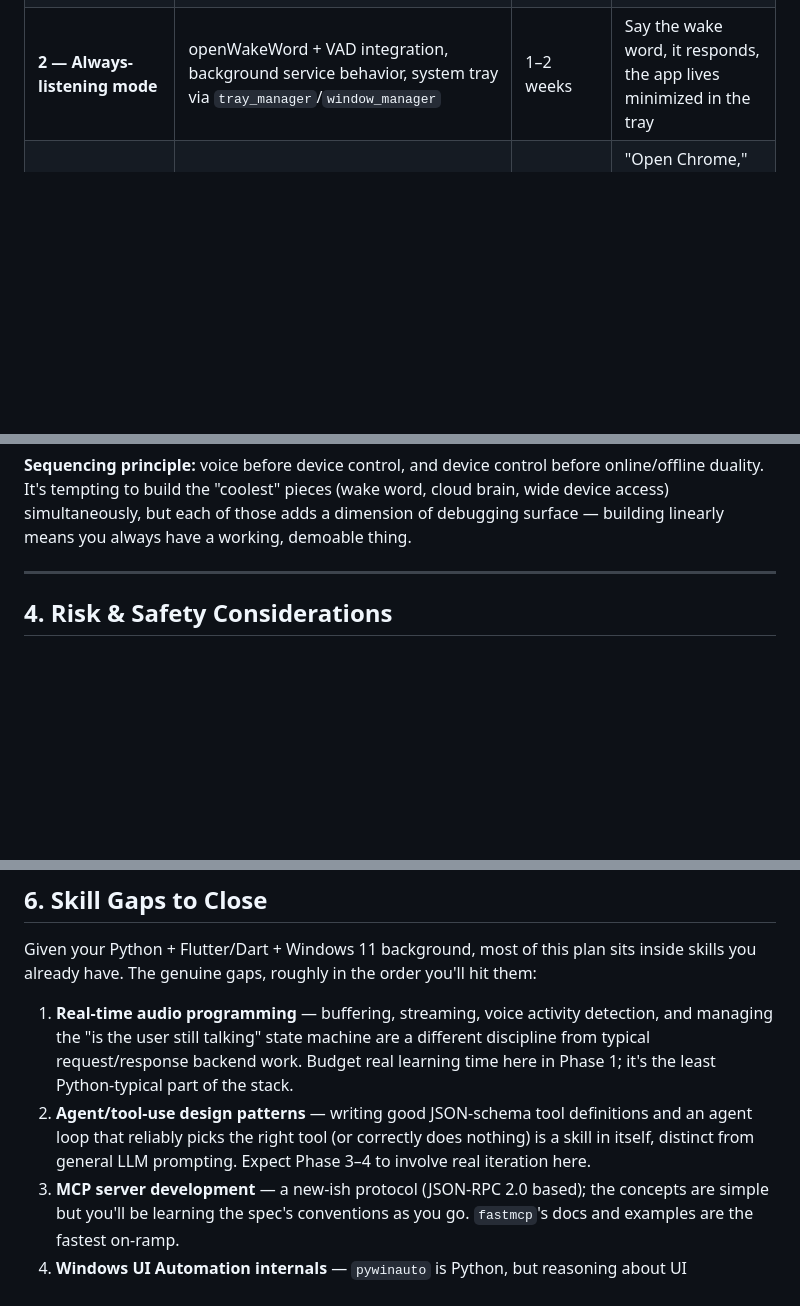
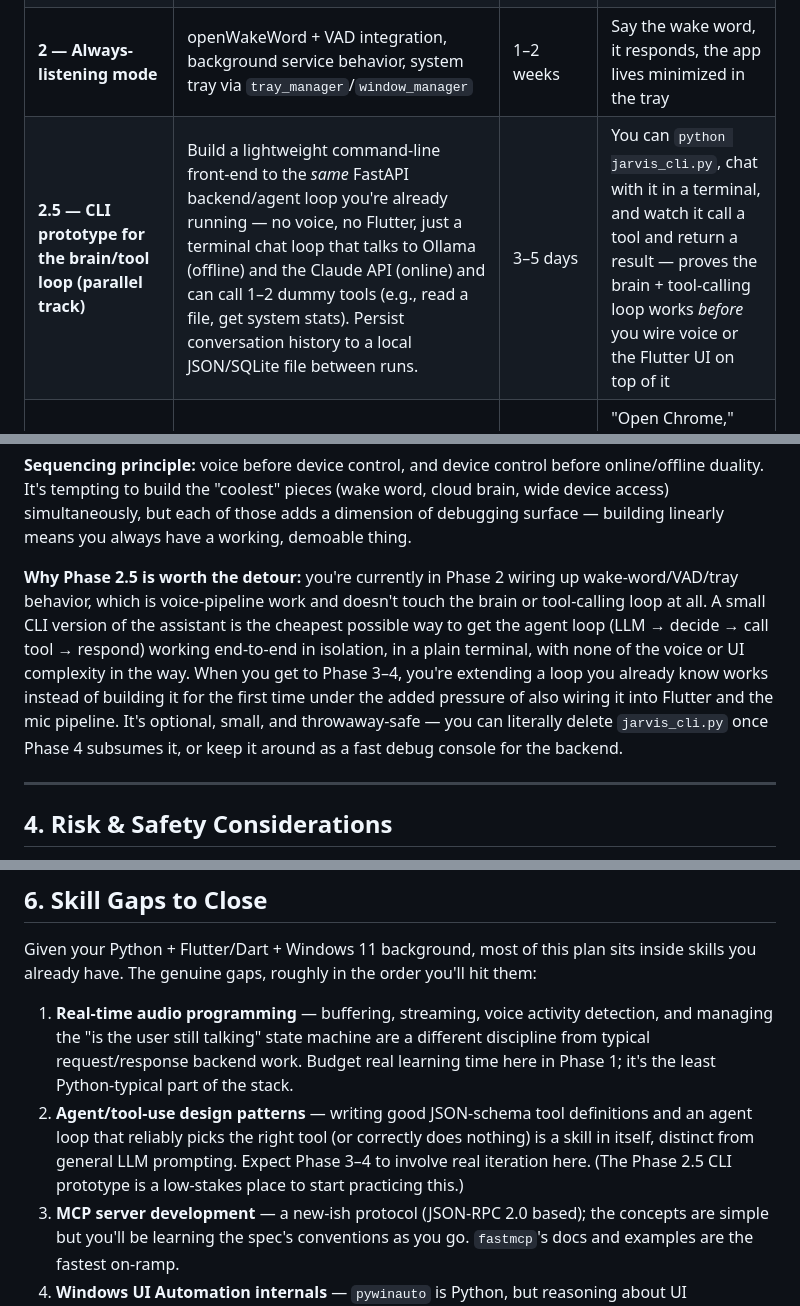
Before and after one commit to RaidenGH/Jarvis, a Markdown page: docs/PLAN.md, 3 parts joined by grey strips. Rendered like a GitHub page; blank space fills up the shorter version.

Commit message:
updated plan

```diff
--- a/docs/PLAN.md
+++ b/docs/PLAN.md
@@ -125,6 +125,7 @@ Estimates assume a solo developer working part-time (roughly 8–12 hrs/week); a
 | **0 — Foundations** | Repo structure, dev environment, Ollama installed with a first local model, minimal FastAPI backend, minimal Flutter Windows shell with a text chat box talking to the backend over `localhost` | 1–2 weeks | Type a message in the Flutter app, get a reply generated by the local LLM |
 | **1 — MVP voice loop** | Push-to-talk (skip wake word for now), STT (faster-whisper/whisper.cpp), TTS (Kokoro/Piper) | 2–3 weeks | Press a button, speak, hear a spoken reply — a "walkie-talkie" assistant, no device actions yet |
 | **2 — Always-listening mode** | openWakeWord + VAD integration, background service behavior, system tray via `tray_manager`/`window_manager` | 1–2 weeks | Say the wake word, it responds, the app lives minimized in the tray |
+| **2.5 — CLI prototype for the brain/tool loop (parallel track)** | Build a lightweight command-line front-end to the *same* FastAPI backend/agent loop you're already running — no voice, no Flutter, just a terminal chat loop that talks to Ollama (offline) and the Claude API (online) and can call 1–2 dummy tools (e.g., read a file, get system stats). Persist conversation history to a local JSON/SQLite file between runs. | 3–5 days | You can `python jarvis_cli.py`, chat with it in a terminal, and watch it call a tool and return a result — proves the brain + tool-calling loop works *before* you wire voice or the Flutter UI on top of it |
 | **3 — First device tools + safety scaffolding** | Design the risk-tier model, build 3–5 initial low-risk MCP tools (open app, system stats, volume, reminders, search a whitelisted folder), build the confirmation UX, add the audit log | 3–4 weeks | "Open Chrome," "what's my CPU usage" work; anything beyond read-only shows a visible confirmation step |
 | **4 — Online/offline hybrid brain** | Integrate the Claude API (or chosen cloud LLM) as the online tool-use path, connectivity detection, explicit local-vs-cloud policy | 2–3 weeks | The exact same assistant works with Wi-Fi off (lower quality, fully functional) and Wi-Fi on (higher quality) |
 | **5 — Expanded device control** | GUI-automation tools (pywinauto) for apps without APIs, broader tool library (calendar, draft-only email with human-send confirmation, optional smart-home via Home Assistant), first pass at persistent memory | 3–5 weeks | A meaningfully larger action vocabulary, still fully audited and tiered |
@@ -132,6 +133,8 @@ Estimates assume a solo developer working part-time (roughly 8–12 hrs/week); a
 | **7+ — Stretch goals** | Flutter mobile companion, multiple wake words/personas, local fine-tuning/LoRA personalization, smart-home expansion, multi-user profiles | Ongoing | — |
 
 **Sequencing principle:** voice before device control, and device control before online/offline duality. It's tempting to build the "coolest" pieces (wake word, cloud brain, wide device access) simultaneously, but each of those adds a dimension of debugging surface — building linearly means you always have a working, demoable thing.
+
+**Why Phase 2.5 is worth the detour:** you're currently in Phase 2 wiring up wake-word/VAD/tray behavior, which is voice-pipeline work and doesn't touch the brain or tool-calling loop at all. A small CLI version of the assistant is the cheapest possible way to get the agent loop (LLM → decide → call tool → respond) working end-to-end in isolation, in a plain terminal, with none of the voice or UI complexity in the way. When you get to Phase 3–4, you're extending a loop you already know works instead of building it for the first time under the added pressure of also wiring it into Flutter and the mic pipeline. It's optional, small, and throwaway-safe — you can literally delete `jarvis_cli.py` once Phase 4 subsumes it, or keep it around as a fast debug console for the backend.
 
 ---
 
@@ -209,7 +213,7 @@ You don't need to buy anything to start Phase 0–2; the GPU tier only matters o
 Given your Python + Flutter/Dart + Windows 11 background, most of this plan sits inside skills you already have. The genuine gaps, roughly in the order you'll hit them:
 
 1. **Real-time audio programming** — buffering, streaming, voice activity detection, and managing the "is the user still talking" state machine are a different discipline from typical request/response backend work. Budget real learning time here in Phase 1; it's the least Python-typical part of the stack.
-2. **Agent/tool-use design patterns** — writing good JSON-schema tool definitions and an agent loop that reliably picks the right tool (or correctly does nothing) is a skill in itself, distinct from general LLM prompting. Expect Phase 3–4 to involve real iteration here.
+2. **Agent/tool-use design patterns** — writing good JSON-schema tool definitions and an agent loop that reliably picks the right tool (or correctly does nothing) is a skill in itself, distinct from general LLM prompting. Expect Phase 3–4 to involve real iteration here. (The Phase 2.5 CLI prototype is a low-stakes place to start practicing this.)
 3. **MCP server development** — a new-ish protocol (JSON-RPC 2.0 based); the concepts are simple but you'll be learning the spec's conventions as you go. `fastmcp`'s docs and examples are the fastest on-ramp.
 4. **Windows UI Automation internals** — `pywinauto` is Python, but reasoning about UI Automation trees, control types, and app-specific quirks is closer to QA/RPA engineering than typical app development. Plan for this to be the most trial-and-error-heavy part of Phase 5.
 5. **Applied security engineering** — sandboxing, least-privilege process design, and threat-modeling prompt injection aren't things most app developers do day-to-day. This is worth deliberately studying (the OWASP Agentic Top 10 is a good starting document) rather than improvising, given what's at stake once the assistant can act on your machine.
```
Also changed, not shown: other parts of docs/PLAN.md (+1 -0 lines), ProjectPlan.md (+45 -24 lines).
